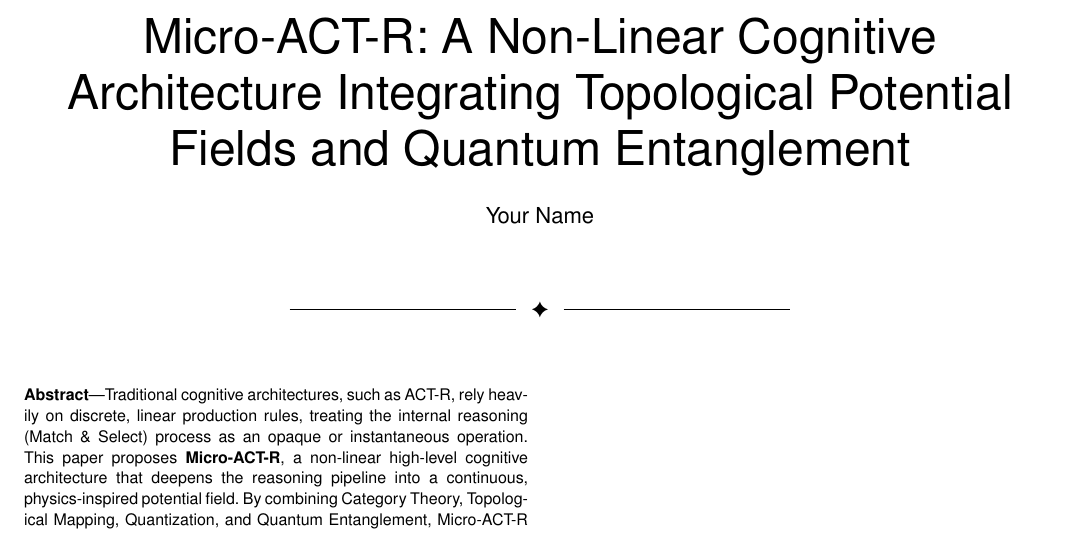
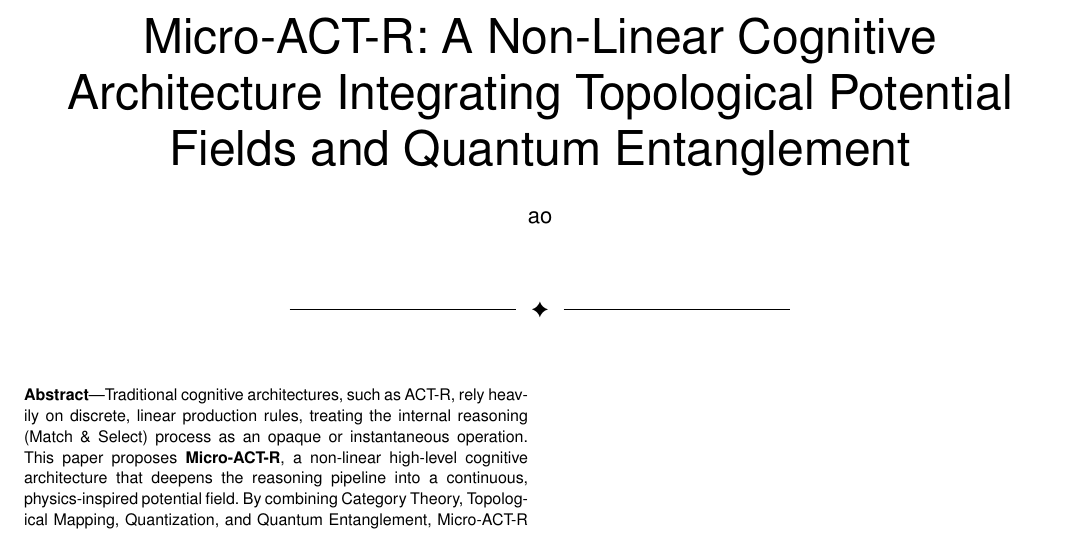
Before and after one commit to ao-labs-123/conscious-cognitive-architecture, a LaTeX paper (paper/main.tex): part of the page, cut so that both start at the same text. Compiled offline with pdfLaTeX.

Commit message:
Update main.tex

```diff
--- a/paper/main.tex
+++ b/paper/main.tex
@@ -1,7 +1,7 @@
 \documentclass[10pt,journal,compsoc]{IEEEtran} % または \documentclass{article}
 
 \title{Micro-ACT-R: A Non-Linear Cognitive Architecture Integrating Topological Potential Fields and Quantum Entanglement}
-\author{Your Name}
+\author{ao}
 
 \begin{document}
 \maketitle
```
